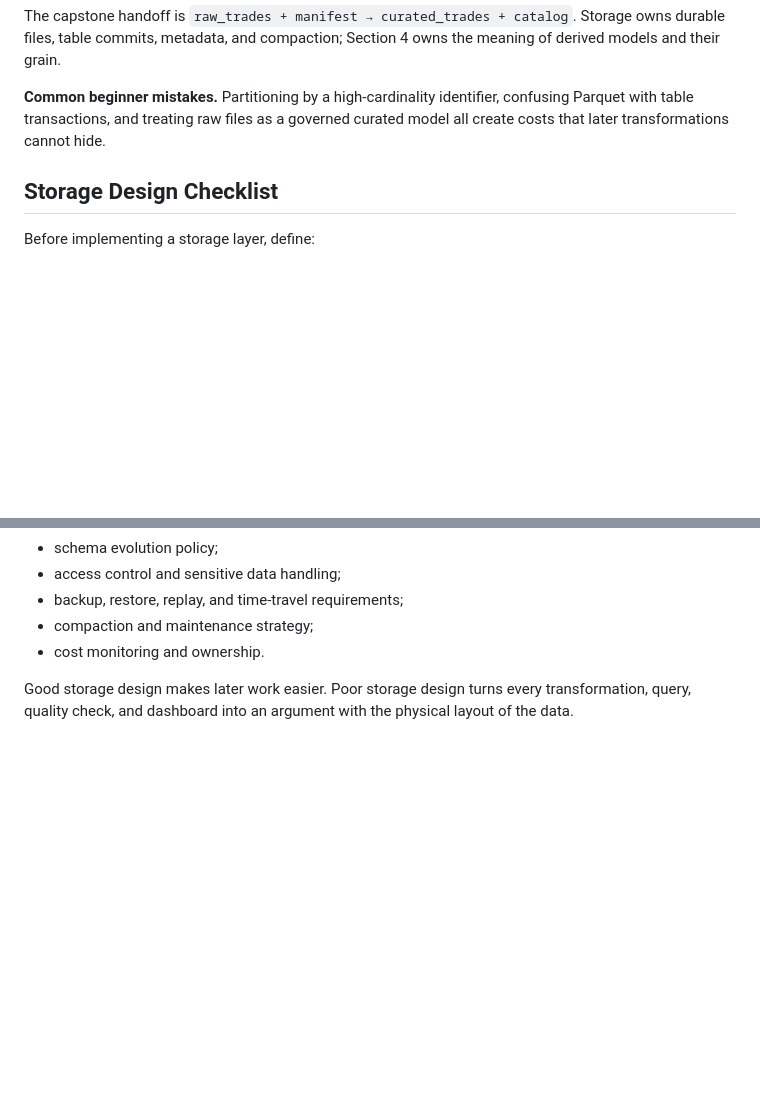
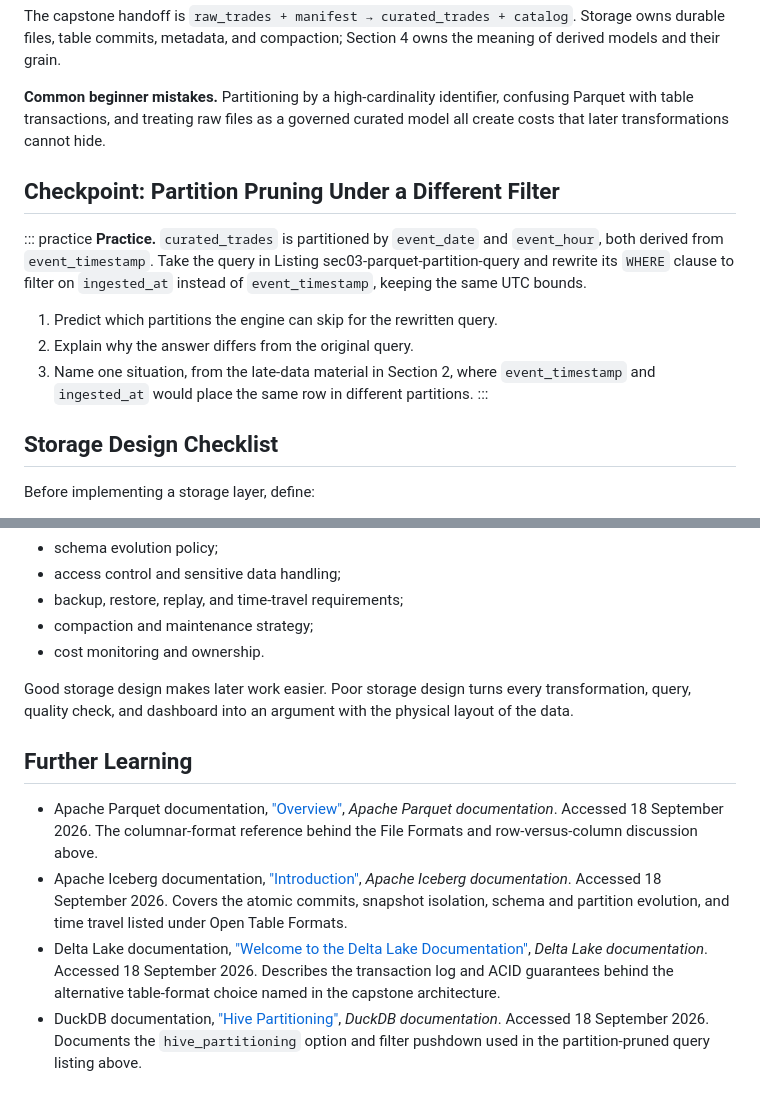
Before and after one commit to iancwm/data-engineering-guide, a Markdown page: manuscript/03-storage.md, 2 parts joined by grey strips. Drawn GitHub-style; blank space fills up the shorter version.

```diff
--- a/manuscript/03-storage.md
+++ b/manuscript/03-storage.md
@@ -392,6 +392,21 @@ owns the meaning of derived models and their grain.
 confusing Parquet with table transactions, and treating raw files as a governed
 curated model all create costs that later transformations cannot hide.
 
+## Checkpoint: Partition Pruning Under a Different Filter
+
+::: practice
+**Practice.** `curated_trades` is partitioned by `event_date` and
+`event_hour`, both derived from `event_timestamp`. Take the query in Listing
+sec03-parquet-partition-query and rewrite its `WHERE` clause to filter on
+`ingested_at` instead of `event_timestamp`, keeping the same UTC bounds.
+
+1. Predict which partitions the engine can skip for the rewritten query.
+2. Explain why the answer differs from the original query.
+3. Name one situation, from the late-data material in Section 2, where
+   `event_timestamp` and `ingested_at` would place the same row in different
+   partitions.
+:::
+
 ## Storage Design Checklist
 
 Before implementing a storage layer, define:
@@ -413,3 +428,10 @@ Before implementing a storage layer, define:
 - cost monitoring and ownership.
 
 Good storage design makes later work easier. Poor storage design turns every transformation, query, quality check, and dashboard into an argument with the physical layout of the data.
+
+## Further Learning
+
+- Apache Parquet documentation, ["Overview"](https://parquet.apache.org/docs/overview/), *Apache Parquet documentation*. Accessed 18 September 2026. The columnar-format reference behind the File Formats and row-versus-column discussion above.
+- Apache Iceberg documentation, ["Introduction"](https://iceberg.apache.org/docs/latest/), *Apache Iceberg documentation*. Accessed 18 September 2026. Covers the atomic commits, snapshot isolation, schema and partition evolution, and time travel listed under Open Table Formats.
+- Delta Lake documentation, ["Welcome to the Delta Lake Documentation"](https://docs.delta.io/latest/delta-intro.html), *Delta Lake documentation*. Accessed 18 September 2026. Describes the transaction log and ACID guarantees behind the alternative table-format choice named in the capstone architecture.
+- DuckDB documentation, ["Hive Partitioning"](https://duckdb.org/docs/current/data/partitioning/hive_partitioning.html), *DuckDB documentation*. Accessed 18 September 2026. Documents the `hive_partitioning` option and filter pushdown used in the partition-pruned query listing above.
```
Also changed, not shown: manuscript/02-ingestion.md (+25 -0 lines), manuscript/05-orchestration.md (+23 -0 lines).
